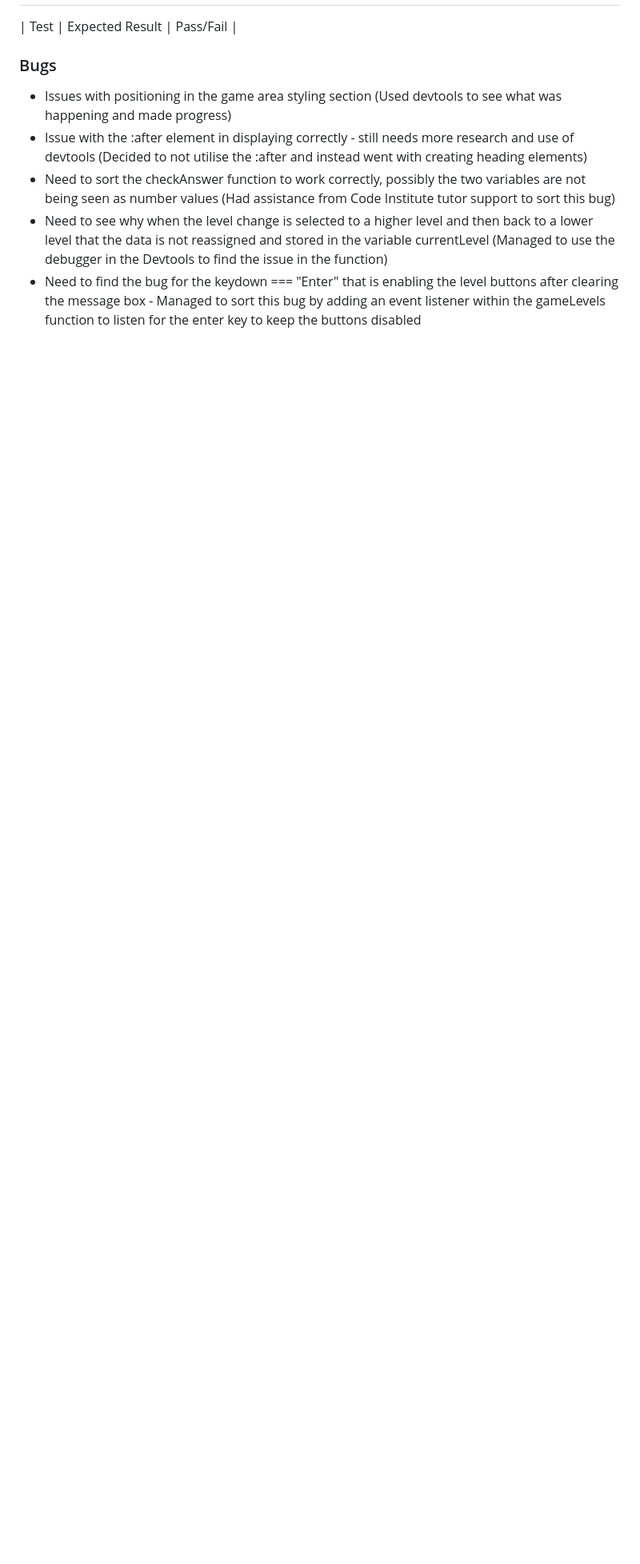
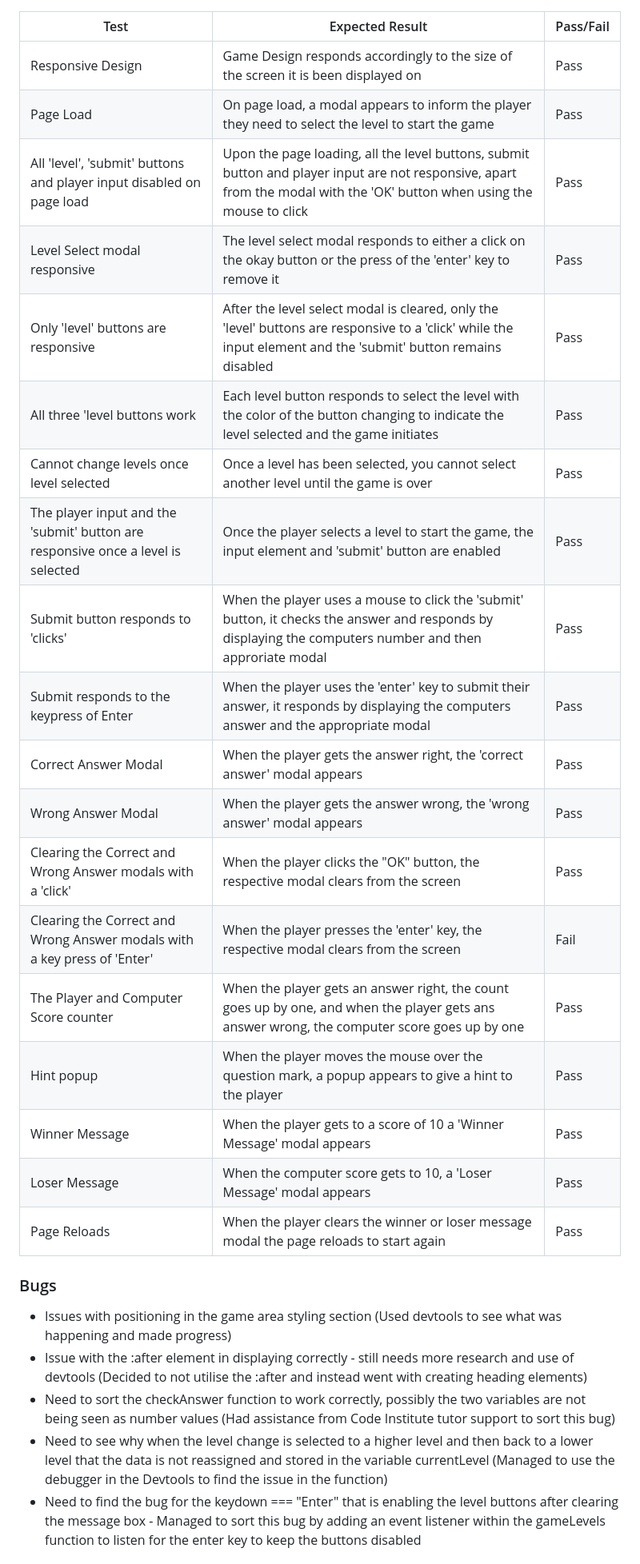
Before and after one commit to CamCove-Crichton/Champs-Game, a Markdown page: README.md, the part around one of its changes. Shown at 80% size. GitHub-like rendering; blank space fills up the shorter version.

Commit message:
Add testing results to the testing section and update the unfixed bugs section in the README.md file

```diff
--- a/README.md
+++ b/README.md
@@ -118,4 +120,25 @@ I then began testing the game on multiple browsers, Google Chrome, Mozilla Firef
 | Test | Expected Result | Pass/Fail |
+| ----------- | ----------- | ----------- |
+| Responsive Design | Game Design responds accordingly to the size of the screen it is been displayed on | Pass |
+| Page Load | On page load, a modal appears to inform the player they need to select the level to start the game | Pass |
+| All 'level', 'submit' buttons and player input disabled on page load | Upon the page loading, all the level buttons, submit button and player input are not responsive, apart from the modal with the 'OK' button when using the mouse to click | Pass |
+Level Select modal responsive | The level select modal responds to either a click on the okay button or the press of the 'enter' key to remove it | Pass |
+Only 'level' buttons are responsive | After the level select modal is cleared, only the 'level' buttons are responsive to a 'click' while the input element and the 'submit' button remains disabled | Pass |
+All three 'level buttons work | Each level button responds to select the level with the color of the button changing to indicate the level selected and the game initiates | Pass |
+Cannot change levels once level selected | Once a level has been selected, you cannot select another level until the game is over | Pass |
+The player input and the 'submit' button are responsive once a level is selected | Once the player selects a level to start the game, the input element and 'submit' button are enabled | Pass |
+Submit button responds to 'clicks' | When the player uses a mouse to click the 'submit' button, it checks the answer and responds by displaying the computers number and then approriate modal | Pass |
+Submit responds to the keypress of Enter | When the player uses the 'enter' key to submit their answer, it responds by displaying the computers answer and the appropriate modal | Pass |
+Correct Answer Modal | When the player gets the answer right, the 'correct answer' modal appears | Pass |
+Wrong Answer Modal | When the player gets the answer wrong, the 'wrong answer' modal appears | Pass |
+Clearing the Correct and Wrong Answer modals with a 'click' | When the player clicks the "OK" button, the respective modal clears from the screen | Pass |
+Clearing the Correct and Wrong Answer modals with a key press of 'Enter' | When the player presses the 'enter' key, the respective modal clears from the screen | Fail |
+The Player and Computer Score counter | When the player gets an answer right, the count goes up by one, and when the player gets ans answer wrong, the computer score goes up by one | Pass |
+Hint popup | When the player moves the mouse over the question mark, a popup appears to give a hint to the player | Pass |
+Winner Message | When the player gets to a score of 10 a 'Winner Message' modal appears | Pass |
+Loser Message | When the computer score gets to 10, a 'Loser Message' modal appears | Pass |
+Page Reloads | When the player clears the winner or loser message modal the page reloads to start again | Pass |
+
 
 ### Bugs
 - Issues with positioning in the game area styling section (Used devtools to see what was happening and made progress)
```
Also changed, not shown: other parts of README.md (+3 -0 lines).
